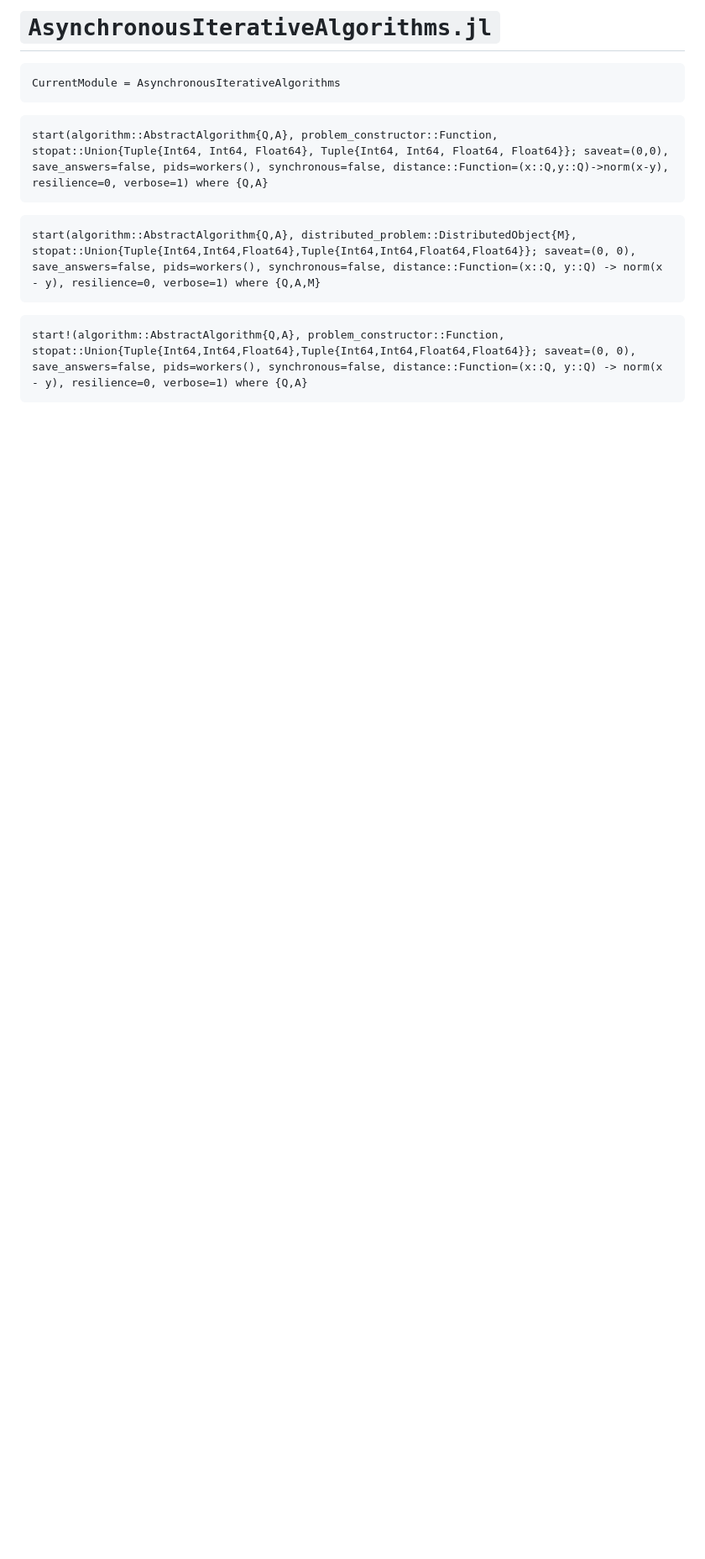
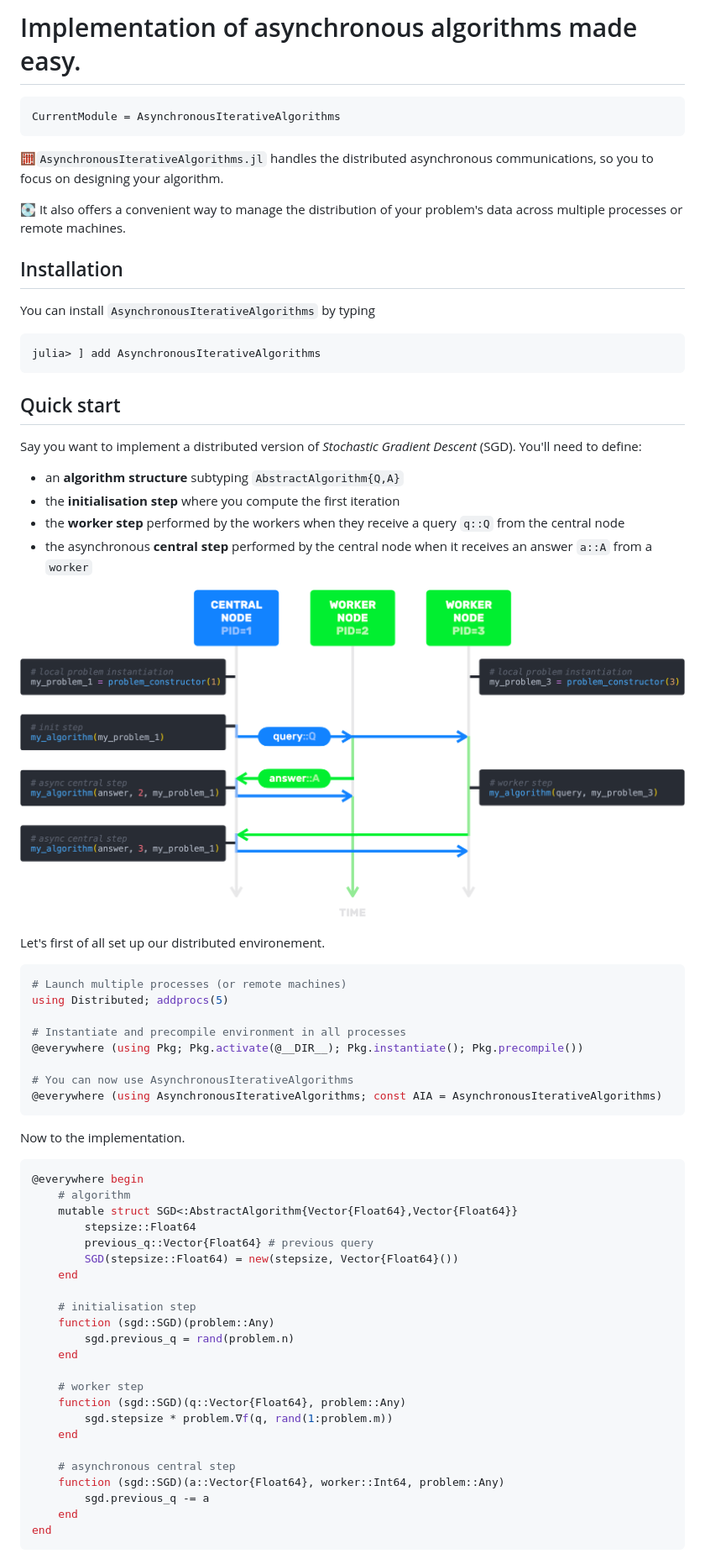
Before and after one commit to SelimChraibi/AsynchronousIterativeAlgorithms.jl, a Markdown page: docs/src/index.md, the part around the change printed below. Shown: that part at 84% size. GitHub-like rendering; pictures changed too: docs/src/assets/sequence_diagram.png (added); blank space fills up the shorter version.

````diff
--- a/docs/src/index.md
+++ b/docs/src/index.md
@@ -1,19 +1,71 @@
-# `AsynchronousIterativeAlgorithms.jl`
+# Implementation of asynchronous algorithms made easy.
 
 ```@meta
 CurrentModule = AsynchronousIterativeAlgorithms
 ```
 
+🧮`AsynchronousIterativeAlgorithms.jl` handles the distributed asynchronous communications, so you to focus on designing your algorithm.
 
-```@docs
-start(algorithm::AbstractAlgorithm{Q,A}, problem_constructor::Function, stopat::Union{Tuple{Int64, Int64, Float64}, Tuple{Int64, Int64, Float64, Float64}}; saveat=(0,0), save_answers=false, pids=workers(), synchronous=false, distance::Function=(x::Q,y::Q)->norm(x-y), resilience=0, verbose=1) where {Q,A}
+💽 It also offers a convenient way to manage the distribution of your problem's data across multiple processes or remote machines.
+
+
+## Installation
+
+You can install `AsynchronousIterativeAlgorithms` by typing
+
+```julia
+julia> ] add AsynchronousIterativeAlgorithms
 ```
 
-```@docs
-start(algorithm::AbstractAlgorithm{Q,A}, distributed_problem::DistributedObject{M}, stopat::Union{Tuple{Int64,Int64,Float64},Tuple{Int64,Int64,Float64,Float64}}; saveat=(0, 0), save_answers=false, pids=workers(), synchronous=false, distance::Function=(x::Q, y::Q) -> norm(x - y), resilience=0, verbose=1) where {Q,A,M}
+## Quick start
+
+Say you want to implement a distributed version of *Stochastic Gradient Descent* (SGD). You'll need to define:
+
+- an **algorithm structure** subtyping `AbstractAlgorithm{Q,A}`
+- the **initialisation step** where you compute the first iteration
+- the **worker step** performed by the workers when they receive a query `q::Q` from the central node
+- the asynchronous **central step** performed by the central node when it receives an answer `a::A` from a `worker`
+
+![Sequence Diagram](assets/sequence_diagram.png)
+
+Let's first of all set up our distributed environement.
+
+```julia
+# Launch multiple processes (or remote machines)
+using Distributed; addprocs(5)
+
+# Instantiate and precompile environment in all processes
+@everywhere (using Pkg; Pkg.activate(@__DIR__); Pkg.instantiate(); Pkg.precompile())
+
+# You can now use AsynchronousIterativeAlgorithms
+@everywhere (using AsynchronousIterativeAlgorithms; const AIA = AsynchronousIterativeAlgorithms)
 ```
 
-```@docs
-start!(algorithm::AbstractAlgorithm{Q,A}, problem_constructor::Function, stopat::Union{Tuple{Int64,Int64,Float64},Tuple{Int64,Int64,Float64,Float64}}; saveat=(0, 0), save_answers=false, pids=workers(), synchronous=false, distance::Function=(x::Q, y::Q) -> norm(x - y), resilience=0, verbose=1) where {Q,A}
+Now to the implementation.
+
+```julia
+@everywhere begin
+    # algorithm
+    mutable struct SGD<:AbstractAlgorithm{Vector{Float64},Vector{Float64}}
+        stepsize::Float64
+        previous_q::Vector{Float64} # previous query
+        SGD(stepsize::Float64) = new(stepsize, Vector{Float64}())
+    end
+
+    # initialisation step
+    function (sgd::SGD)(problem::Any)
+        sgd.previous_q = rand(problem.n)
+    end
+
+    # worker step
+    function (sgd::SGD)(q::Vector{Float64}, problem::Any)
+        sgd.stepsize * problem.∇f(q, rand(1:problem.m))
+    end
+
+    # asynchronous central step
+    function (sgd::SGD)(a::Vector{Float64}, worker::Int64, problem::Any)
+        sgd.previous_q -= a
+    end
+end
 ```
 
````
Also changed, not shown: other parts of docs/src/index.md (+37 -2 lines), docs/src/documentation.md (added, +28 -0 lines), docs/src/manual.md (added, +234 -0 lines), docs/src/assets/option_1.png (added), docs/src/assets/option_2.png (added), docs/src/assets/option_3.png (added), 1 other file.
